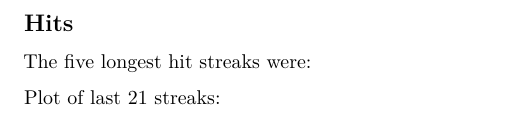
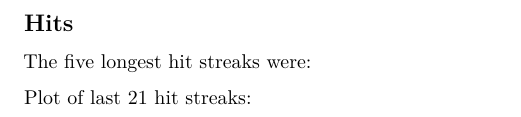
Before and after one commit to BurkyVIE/ebt_mds, an R Markdown document (ebt_mds_doc.Rmd): part of page 5 of 5, cut so that both start at the same text. Rendered offline with R 4.5, knitr and Pandoc, then LaTeX, with nearby package versions; the code chunks are not run, so their results and figures are left out; common packages that the code uses without loading them are loaded.

Commit message:
Update ebt_mds_doc.Rmd

````diff
--- a/ebt_mds_doc.Rmd
+++ b/ebt_mds_doc.Rmd
@@ -270,7 +270,7 @@ ebt_mds_full %>%
 
 ```
 
-Plot of last 21 streaks:
+Plot of last 21 hit streaks:
 
 ```{r hits2, echo=FALSE, message=FALSE, warning=FALSE, fig.width=7.5, fig.asp=0.5625}
 
````
